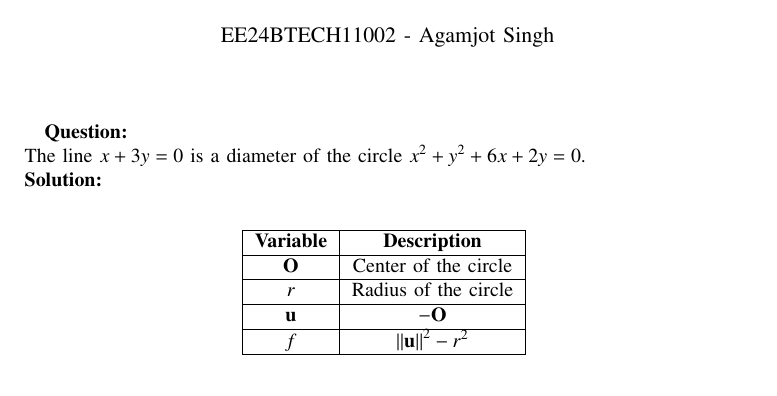
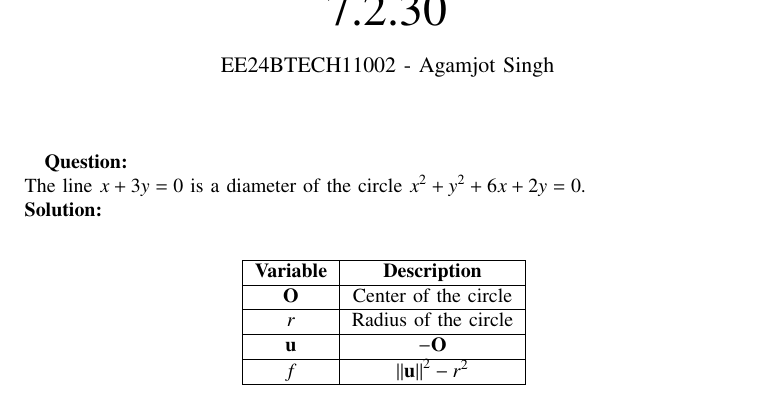
Before and after one commit to agamjotsingh1/EE1030, a LaTeX paper (matgeo_questions/q8/main.tex): part of page 1 of 2, cut at the place of the change. Compiled offline with pdfLaTeX.

Commit message:
matgeo q8 first commit (3)

```diff
--- a/matgeo_questions/q8/main.tex
+++ b/matgeo_questions/q8/main.tex
@@ -40,7 +40,7 @@
 \bibliographystyle{IEEEtran}
 \vspace{3cm}
 
-\title{4.3.2}
+\title{7.2.30}
 \author{EE24BTECH11002 - Agamjot Singh}
 % \maketitle
 % \newpage
```
